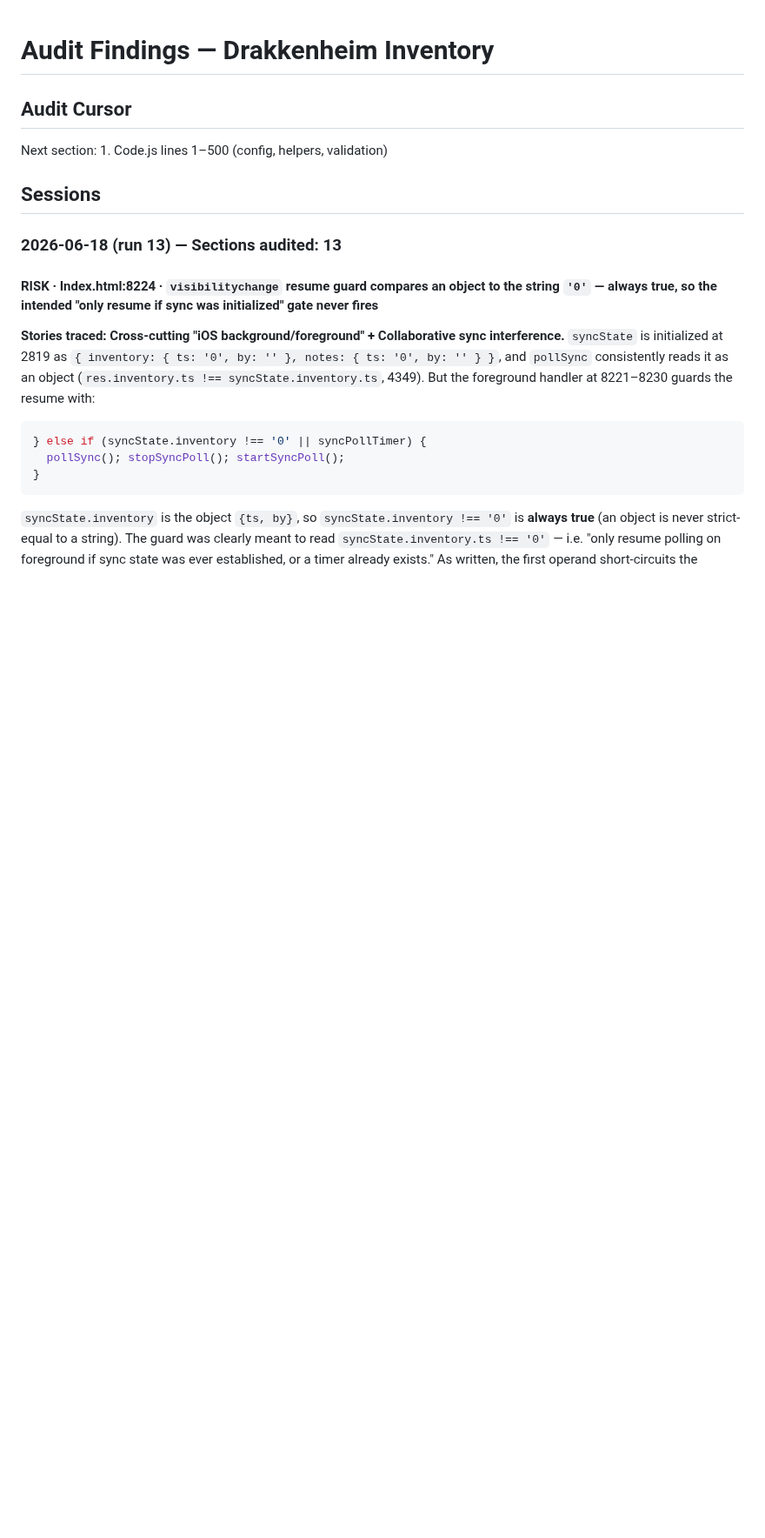
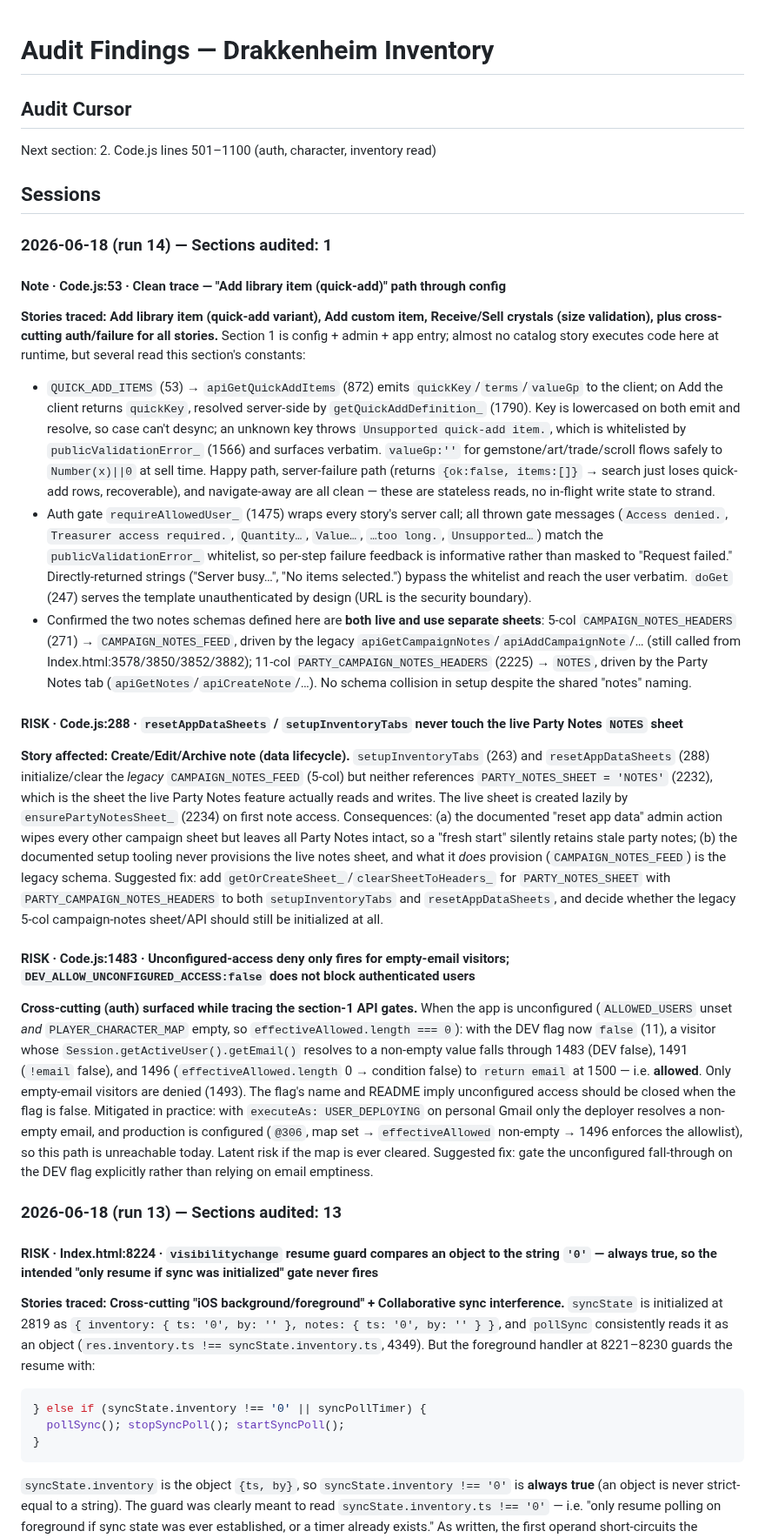
Before and after one commit to javajawa16/drakkenheim-inventory, a Markdown page: FINDINGS.md, the part around the change. Shown at 87% size. Rendered like a GitHub page; blank space fills up the shorter version.

Commit message:
audit: section 1 — config, helpers, validation 2026-06-18

```diff
--- a/FINDINGS.md
+++ b/FINDINGS.md
@@ -1,9 +1,23 @@
 # Audit Findings — Drakkenheim Inventory
 
 ## Audit Cursor
-Next section: 1. Code.js lines 1–500 (config, helpers, validation)
+Next section: 2. Code.js lines 501–1100 (auth, character, inventory read)
 
 ## Sessions
+
+### 2026-06-18 (run 14) — Sections audited: 1
+
+#### Note · Code.js:53 · Clean trace — "Add library item (quick-add)" path through config
+**Stories traced: Add library item (quick-add variant), Add custom item, Receive/Sell crystals (size validation), plus cross-cutting auth/failure for all stories.** Section 1 is config + admin + app entry; almost no catalog story executes code here at runtime, but several read this section's constants:
+- `QUICK_ADD_ITEMS` (53) → `apiGetQuickAddItems` (872) emits `quickKey`/`terms`/`valueGp` to the client; on Add the client returns `quickKey`, resolved server-side by `getQuickAddDefinition_` (1790). Key is lowercased on both emit and resolve, so case can't desync; an unknown key throws `Unsupported quick-add item.`, which is whitelisted by `publicValidationError_` (1566) and surfaces verbatim. `valueGp:''` for gemstone/art/trade/scroll flows safely to `Number(x)||0` at sell time. Happy path, server-failure path (returns `{ok:false, items:[]}` → search just loses quick-add rows, recoverable), and navigate-away are all clean — these are stateless reads, no in-flight write state to strand.
+- Auth gate `requireAllowedUser_` (1475) wraps every story's server call; all thrown gate messages (`Access denied.`, `Treasurer access required.`, `Quantity…`, `Value…`, `…too long.`, `Unsupported…`) match the `publicValidationError_` whitelist, so per-step failure feedback is informative rather than masked to "Request failed." Directly-returned strings ("Server busy…", "No items selected.") bypass the whitelist and reach the user verbatim. `doGet` (247) serves the template unauthenticated by design (URL is the security boundary).
+- Confirmed the two notes schemas defined here are **both live and use separate sheets**: 5-col `CAMPAIGN_NOTES_HEADERS` (271) → `CAMPAIGN_NOTES_FEED`, driven by the legacy `apiGetCampaignNotes`/`apiAddCampaignNote`/… (still called from Index.html:3578/3850/3852/3882); 11-col `PARTY_CAMPAIGN_NOTES_HEADERS` (2225) → `NOTES`, driven by the Party Notes tab (`apiGetNotes`/`apiCreateNote`/…). No schema collision in setup despite the shared "notes" naming.
+
+#### RISK · Code.js:288 · `resetAppDataSheets` / `setupInventoryTabs` never touch the live Party Notes `NOTES` sheet
+**Story affected: Create/Edit/Archive note (data lifecycle).** `setupInventoryTabs` (263) and `resetAppDataSheets` (288) initialize/clear the *legacy* `CAMPAIGN_NOTES_FEED` (5-col) but neither references `PARTY_NOTES_SHEET = 'NOTES'` (2232), which is the sheet the live Party Notes feature actually reads and writes. The live sheet is created lazily by `ensurePartyNotesSheet_` (2234) on first note access. Consequences: (a) the documented "reset app data" admin action wipes every other campaign sheet but leaves all Party Notes intact, so a "fresh start" silently retains stale party notes; (b) the documented setup tooling never provisions the live notes sheet, and what it *does* provision (`CAMPAIGN_NOTES_FEED`) is the legacy schema. Suggested fix: add `getOrCreateSheet_`/`clearSheetToHeaders_` for `PARTY_NOTES_SHEET` with `PARTY_CAMPAIGN_NOTES_HEADERS` to both `setupInventoryTabs` and `resetAppDataSheets`, and decide whether the legacy 5-col campaign-notes sheet/API should still be initialized at all.
+
+#### RISK · Code.js:1483 · Unconfigured-access deny only fires for empty-email visitors; `DEV_ALLOW_UNCONFIGURED_ACCESS:false` does not block authenticated users
+**Cross-cutting (auth) surfaced while tracing the section-1 API gates.** When the app is unconfigured (`ALLOWED_USERS` unset *and* `PLAYER_CHARACTER_MAP` empty, so `effectiveAllowed.length === 0`): with the DEV flag now `false` (11), a visitor whose `Session.getActiveUser().getEmail()` resolves to a non-empty value falls through 1483 (DEV false), 1491 (`!email` false), and 1496 (`effectiveAllowed.length` 0 → condition false) to `return email` at 1500 — i.e. **allowed**. Only empty-email visitors are denied (1493). The flag's name and README imply unconfigured access should be closed when the flag is false. Mitigated in practice: with `executeAs: USER_DEPLOYING` on personal Gmail only the deployer resolves a non-empty email, and production is configured (`@306`, map set → `effectiveAllowed` non-empty → 1496 enforces the allowlist), so this path is unreachable today. Latent risk if the map is ever cleared. Suggested fix: gate the unconfigured fall-through on the DEV flag explicitly rather than relying on email emptiness.
 
 ### 2026-06-18 (run 13) — Sections audited: 13
 
```
